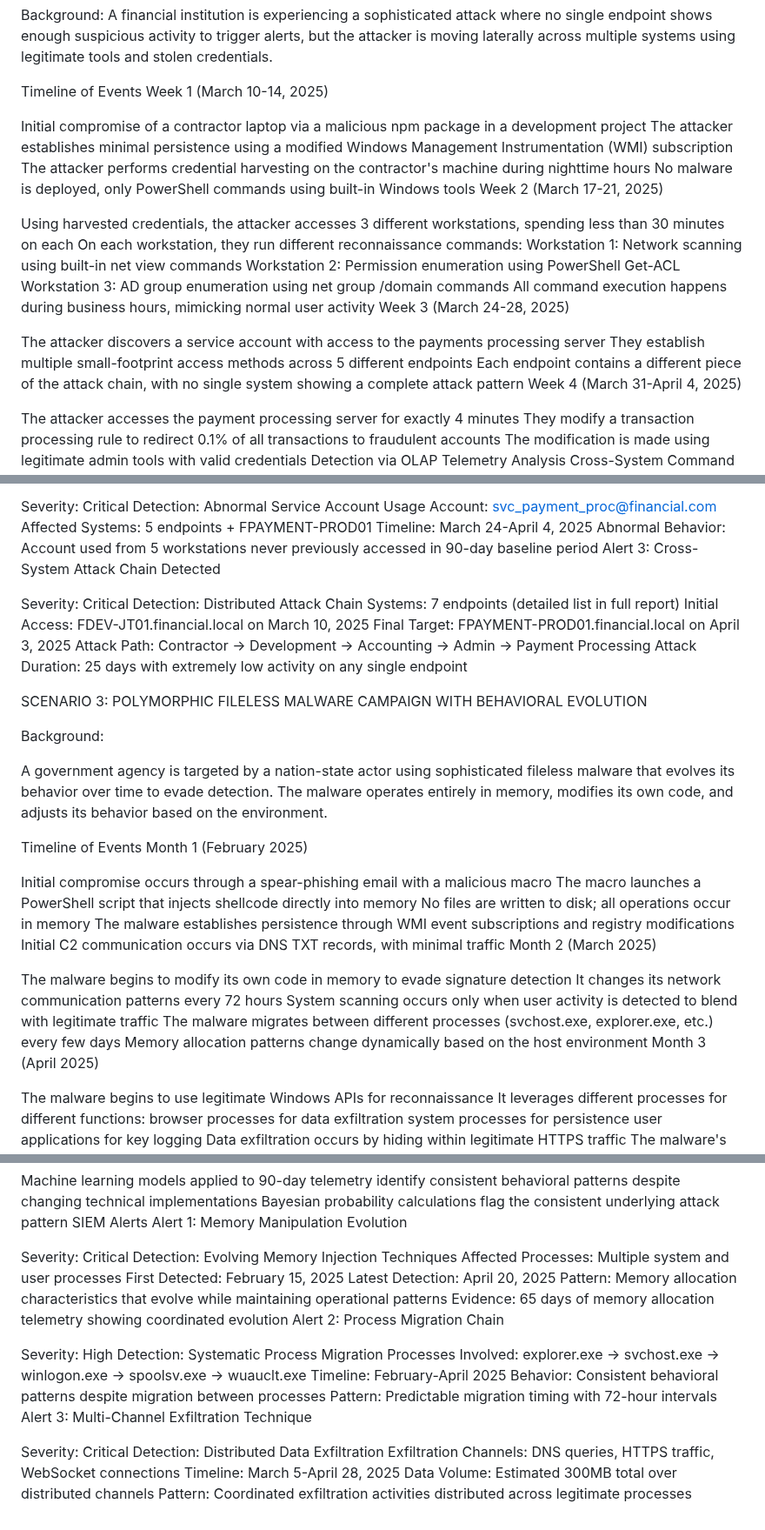
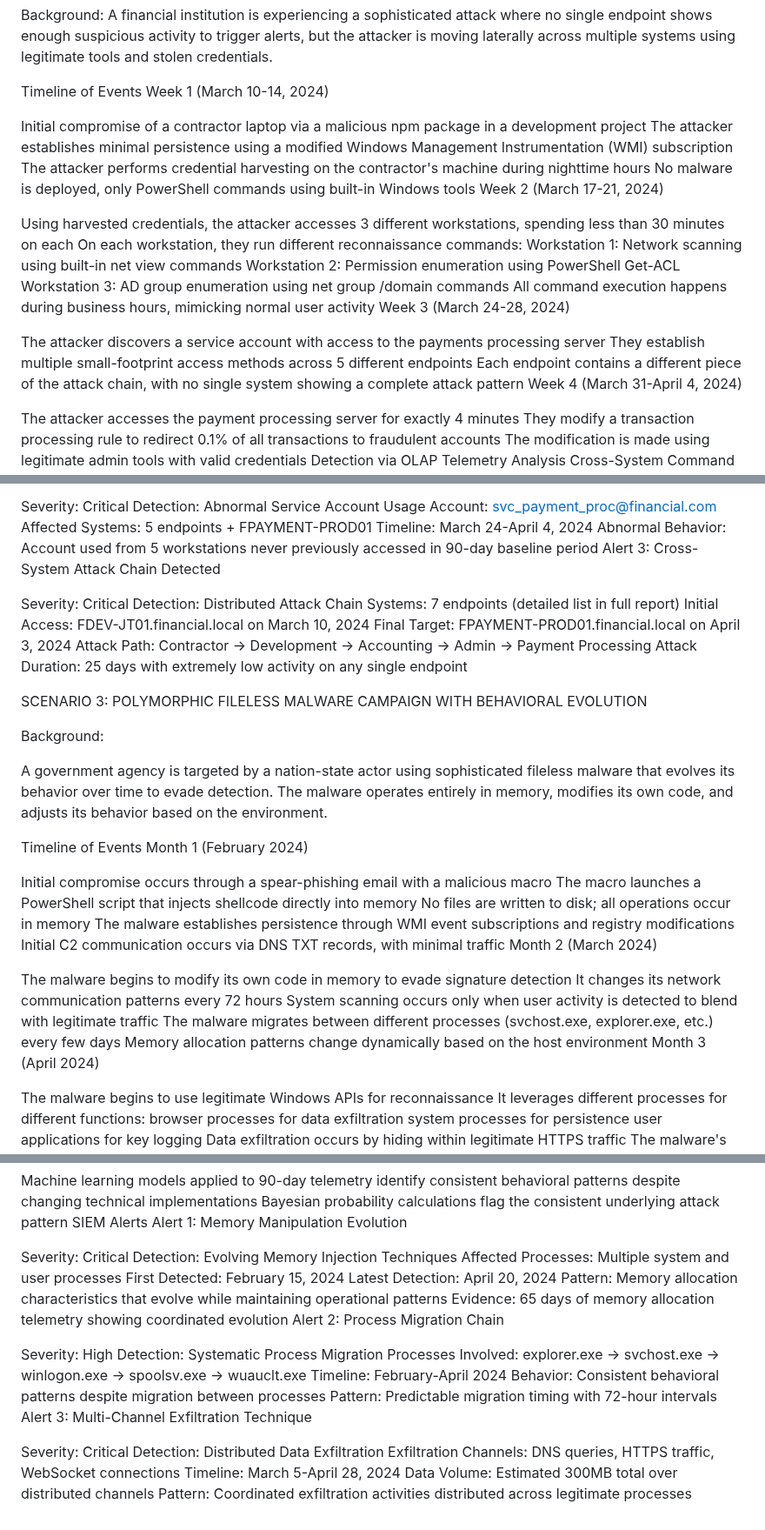
Before and after one commit to RahulModak74/Bayesian-Traffic-Prism, a Markdown page: EDR/Slow_Moving_Attacks.md, 3 parts joined by grey strips. Shown at 87% size. GitHub-like rendering.

```diff
--- a/EDR/Slow_Moving_Attacks.md
+++ b/EDR/Slow_Moving_Attacks.md
@@ -88,13 +88,13 @@ SCENARIO 2: CROSS-SYSTEM LATERAL MOVEMENT WITH DISTRIBUTED ATTACK PATTERN
 Background: A financial institution is experiencing a sophisticated attack where no single endpoint shows enough suspicious activity to trigger alerts, but the attacker is moving laterally across multiple systems using legitimate tools and stolen credentials.
 
 Timeline of Events
-Week 1 (March 10-14, 2025)
+Week 1 (March 10-14, 2024)
 
 Initial compromise of a contractor laptop via a malicious npm package in a development project
 The attacker establishes minimal persistence using a modified Windows Management Instrumentation (WMI) subscription
 The attacker performs credential harvesting on the contractor's machine during nighttime hours
 No malware is deployed, only PowerShell commands using built-in Windows tools
-Week 2 (March 17-21, 2025)
+Week 2 (March 17-21, 2024)
 
 Using harvested credentials, the attacker accesses 3 different workstations, spending less than 30 minutes on each
 On each workstation, they run different reconnaissance commands:
@@ -102,12 +102,12 @@ Workstation 1: Network scanning using built-in net view commands
 Workstation 2: Permission enumeration using PowerShell Get-ACL
 Workstation 3: AD group enumeration using net group /domain commands
 All command execution happens during business hours, mimicking normal user activity
-Week 3 (March 24-28, 2025)
+Week 3 (March 24-28, 2024)
 
 The attacker discovers a service account with access to the payments processing server
 They establish multiple small-footprint access methods across 5 different endpoints
 Each endpoint contains a different piece of the attack chain, with no single system showing a complete attack pattern
-Week 4 (March 31-April 4, 2025)
+Week 4 (March 31-April 4, 2024)
 
 The attacker accesses the payment processing server for exactly 4 minutes
 They modify a transaction processing rule to redirect 0.1% of all transactions to fraudulent accounts
@@ -149,7 +149,7 @@ Severity: Critical
 Detection: Abnormal Service Account Usage
 Account: svc_payment_proc@financial.com
 Affected Systems: 5 endpoints + FPAYMENT-PROD01
-Timeline: March 24-April 4, 2025
+Timeline: March 24-April 4, 2024
 Abnormal Behavior: Account used from 5 workstations never previously accessed
                     in 90-day baseline period
 Alert 3: Cross-System Attack Chain Detected
@@ -157,8 +157,8 @@ Alert 3: Cross-System Attack Chain Detected
 Severity: Critical
 Detection: Distributed Attack Chain
 Systems: 7 endpoints (detailed list in full report)
-Initial Access: FDEV-JT01.financial.local on March 10, 2025
-Final Target: FPAYMENT-PROD01.financial.local on April 3, 2025
+Initial Access: FDEV-JT01.financial.local on March 10, 2024
+Final Target: FPAYMENT-PROD01.financial.local on April 3, 2024
 Attack Path: Contractor → Development → Accounting → Admin → Payment Processing
 Attack Duration: 25 days with extremely low activity on any single endpoint
 
@@ -175,21 +175,21 @@ Background:
 A government agency is targeted by a nation-state actor using sophisticated fileless malware that evolves its behavior over time to evade detection. The malware operates entirely in memory, modifies its own code, and adjusts its behavior based on the environment.
 
 Timeline of Events
-Month 1 (February 2025)
+Month 1 (February 2024)
 
 Initial compromise occurs through a spear-phishing email with a malicious macro
 The macro launches a PowerShell script that injects shellcode directly into memory
 No files are written to disk; all operations occur in memory
 The malware establishes persistence through WMI event subscriptions and registry modifications
 Initial C2 communication occurs via DNS TXT records, with minimal traffic
-Month 2 (March 2025)
+Month 2 (March 2024)
 
 The malware begins to modify its own code in memory to evade signature detection
 It changes its network communication patterns every 72 hours
 System scanning occurs only when user activity is detected to blend with legitimate traffic
 The malware migrates between different processes (svchost.exe, explorer.exe, etc.) every few days
 Memory allocation patterns change dynamically based on the host environment
-Month 3 (April 2025)
+Month 3 (April 2024)
 
 The malware begins to use legitimate Windows APIs for reconnaissance
 It leverages different processes for different functions:
@@ -225,8 +225,8 @@ Alert 1: Memory Manipulation Evolution
 Severity: Critical
 Detection: Evolving Memory Injection Techniques
 Affected Processes: Multiple system and user processes
-First Detected: February 15, 2025
-Latest Detection: April 20, 2025
+First Detected: February 15, 2024
+Latest Detection: April 20, 2024
 Pattern: Memory allocation characteristics that evolve while maintaining operational patterns
 Evidence: 65 days of memory allocation telemetry showing coordinated evolution
 Alert 2: Process Migration Chain
@@ -234,7 +234,7 @@ Alert 2: Process Migration Chain
 Severity: High
 Detection: Systematic Process Migration
 Processes Involved: explorer.exe → svchost.exe → winlogon.exe → spoolsv.exe → wuauclt.exe
-Timeline: February-April 2025
+Timeline: February-April 2024
 Behavior: Consistent behavioral patterns despite migration between processes
 Pattern: Predictable migration timing with 72-hour intervals
 Alert 3: Multi-Channel Exfiltration Technique
@@ -242,6 +242,6 @@ Alert 3: Multi-Channel Exfiltration Technique
 Severity: Critical
 Detection: Distributed Data Exfiltration
 Exfiltration Channels: DNS queries, HTTPS traffic, WebSocket connections
-Timeline: March 5-April 28, 2025
+Timeline: March 5-April 28, 2024
 Data Volume: Estimated 300MB total over distributed channels
 Pattern: Coordinated exfiltration activities distributed across legitimate processes
```
Also changed, not shown: other parts of EDR/Slow_Moving_Attacks.md (+7 -7 lines).
